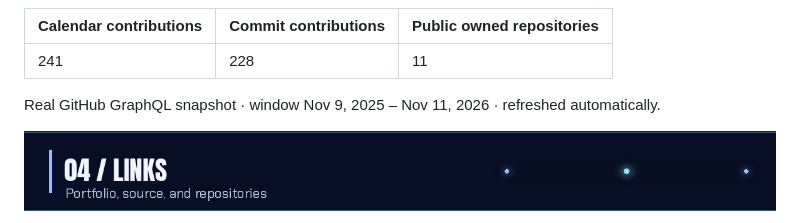
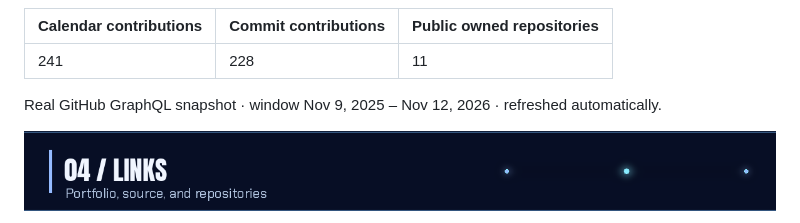
Before and after one commit to Jonnywik/Jonnywik, a Markdown page: README.md, the part around the change. Drawn GitHub-style.

Commit message:
chore: refresh contribution snapshot

```diff
--- a/README.md
+++ b/README.md
@@ -64,7 +64,7 @@ Metro Manila transit-planning prototype. Fares and routes are demo fixtures, not
 | --- | --- | --- |
 | 241 | 228 | 11 |
 
-Real GitHub GraphQL snapshot · window Nov 9, 2025 – Nov 11, 2026 · refreshed automatically.
+Real GitHub GraphQL snapshot · window Nov 9, 2025 – Nov 12, 2026 · refreshed automatically.
 
 <!-- CONTRIBUTION_SNAPSHOT:END -->
 
```
Also changed, not shown: assets/github-activity-card.png.
